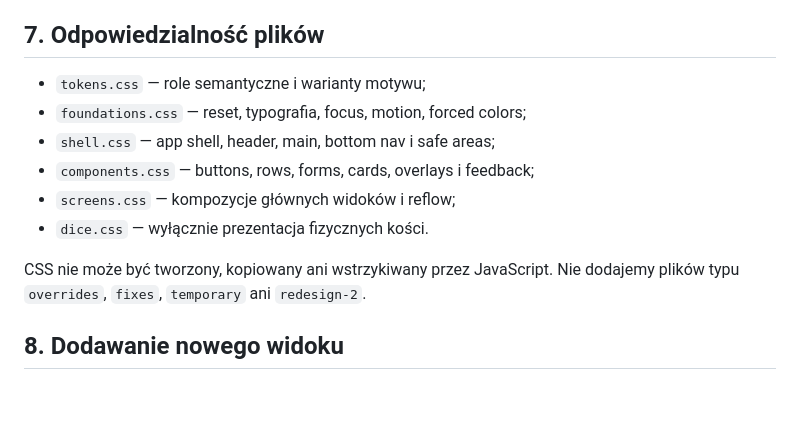
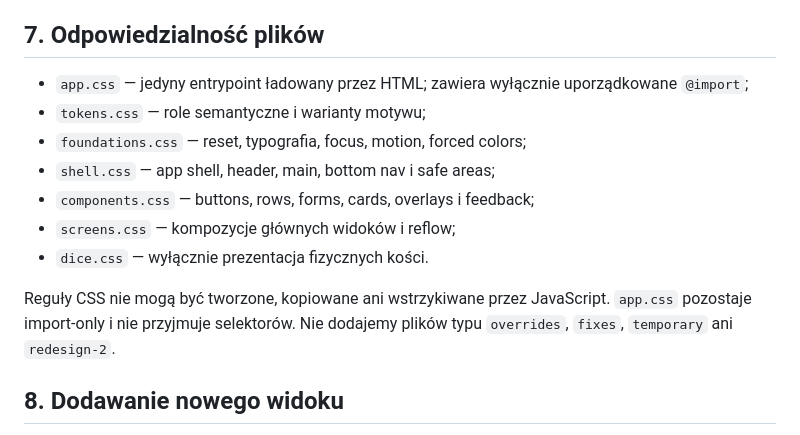
Before and after one commit to leeroyjenkins1111/cairn-2e-mobile-character-sheet, a Markdown page: docs/design-language.md, the part around the change. GitHub-like rendering; blank space fills up the shorter version.

Commit message:
Udokumentuj import-only entrypoint CSS

```diff
--- a/docs/design-language.md
+++ b/docs/design-language.md
@@ -326,6 +326,7 @@ Minimalny kontrakt:
 
 ## 7. Odpowiedzialność plików
 
+- `app.css` — jedyny entrypoint ładowany przez HTML; zawiera wyłącznie uporządkowane `@import`;
 - `tokens.css` — role semantyczne i warianty motywu;
 - `foundations.css` — reset, typografia, focus, motion, forced colors;
 - `shell.css` — app shell, header, main, bottom nav i safe areas;
@@ -333,7 +334,7 @@ Minimalny kontrakt:
 - `screens.css` — kompozycje głównych widoków i reflow;
 - `dice.css` — wyłącznie prezentacja fizycznych kości.
 
-CSS nie może być tworzony, kopiowany ani wstrzykiwany przez JavaScript. Nie dodajemy plików typu `overrides`, `fixes`, `temporary` ani `redesign-2`.
+Reguły CSS nie mogą być tworzone, kopiowane ani wstrzykiwane przez JavaScript. `app.css` pozostaje import-only i nie przyjmuje selektorów. Nie dodajemy plików typu `overrides`, `fixes`, `temporary` ani `redesign-2`.
 
 ## 8. Dodawanie nowego widoku
 
```
